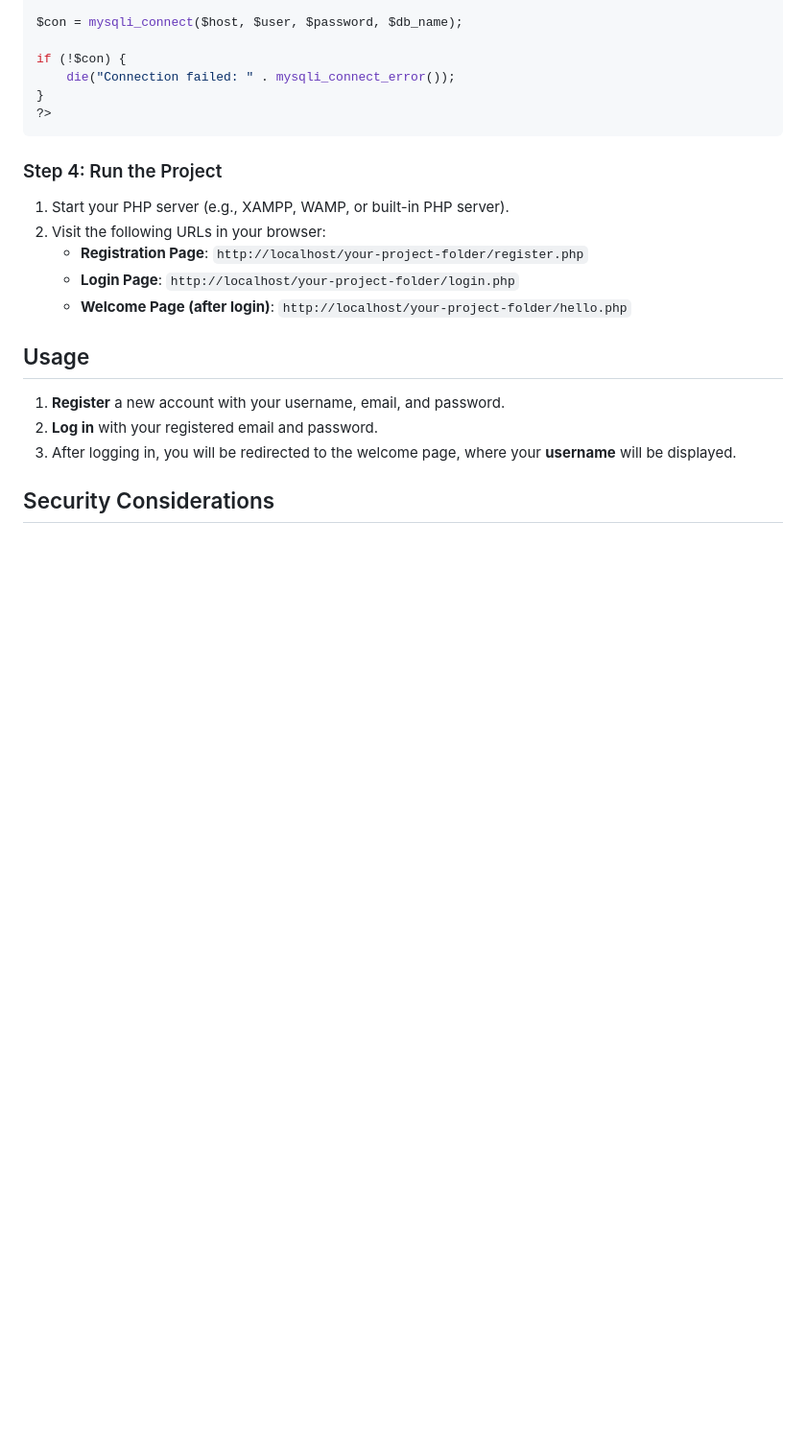
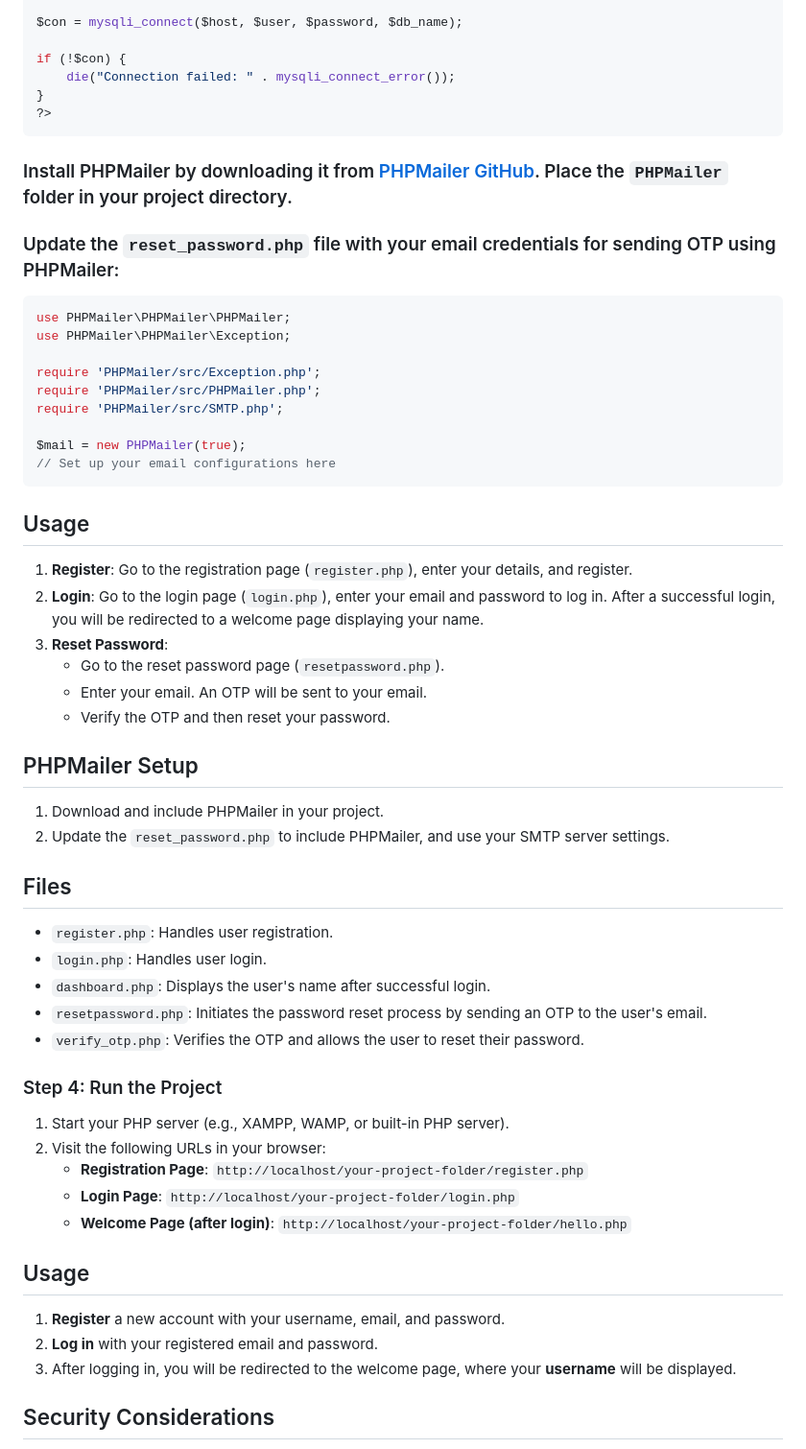
Before and after one commit to kalyangupta12/SImple-Login-Reg-using-PHP, a Markdown page: README.md, the part around the change. Shown at 96% size. GitHub-like rendering; blank space fills up the shorter version.

Commit message:
readme please

````diff
--- a/README.md
+++ b/README.md
@@ -76,6 +76,42 @@ if (!$con) {
 }
 ?>
 ```
+### Install PHPMailer by downloading it from [PHPMailer GitHub](https://github.com/PHPMailer/PHPMailer). Place the `PHPMailer` folder in your project directory.
+
+### Update the `reset_password.php` file with your email credentials for sending OTP using PHPMailer:
+   ```php
+   use PHPMailer\PHPMailer\PHPMailer;
+   use PHPMailer\PHPMailer\Exception;
+
+   require 'PHPMailer/src/Exception.php';
+   require 'PHPMailer/src/PHPMailer.php';
+   require 'PHPMailer/src/SMTP.php';
+
+   $mail = new PHPMailer(true);
+   // Set up your email configurations here
+   ```
+
+## Usage
+
+1. **Register**: Go to the registration page (`register.php`), enter your details, and register.
+2. **Login**: Go to the login page (`login.php`), enter your email and password to log in. After a successful login, you will be redirected to a welcome page displaying your name.
+3. **Reset Password**:
+   - Go to the reset password page (`resetpassword.php`).
+   - Enter your email. An OTP will be sent to your email.
+   - Verify the OTP and then reset your password.
+
+## PHPMailer Setup
+
+1. Download and include PHPMailer in your project.
+2. Update the `reset_password.php` to include PHPMailer, and use your SMTP server settings.
+
+## Files
+
+- `register.php`: Handles user registration.
+- `login.php`: Handles user login.
+- `dashboard.php`: Displays the user's name after successful login.
+- `resetpassword.php`: Initiates the password reset process by sending an OTP to the user's email.
+- `verify_otp.php`: Verifies the OTP and allows the user to reset their password.
 
 ### Step 4: Run the Project
 
````
